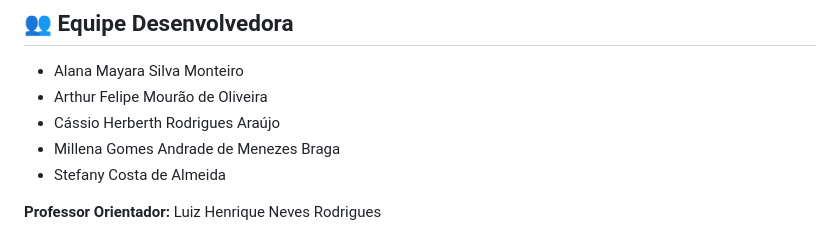
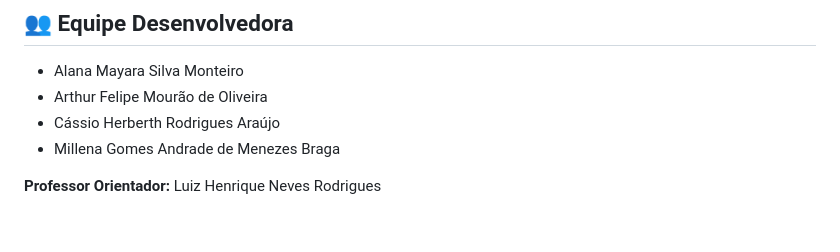
Before and after one commit to arthurmmourao/snake-assembly-mips, a Markdown page: README.md, the part around the change. Rendered like a GitHub page.

```diff
--- a/README.md
+++ b/README.md
@@ -76,6 +76,5 @@ Com o intuito de maximizar o aprendizado e adotar práticas modernas de engenhar
 * Arthur Felipe Mourão de Oliveira
 * Cássio Herberth Rodrigues Araújo
 * Millena Gomes Andrade de Menezes Braga
-* Stefany Costa de Almeida
 
 **Professor Orientador:** Luiz Henrique Neves Rodrigues
```
